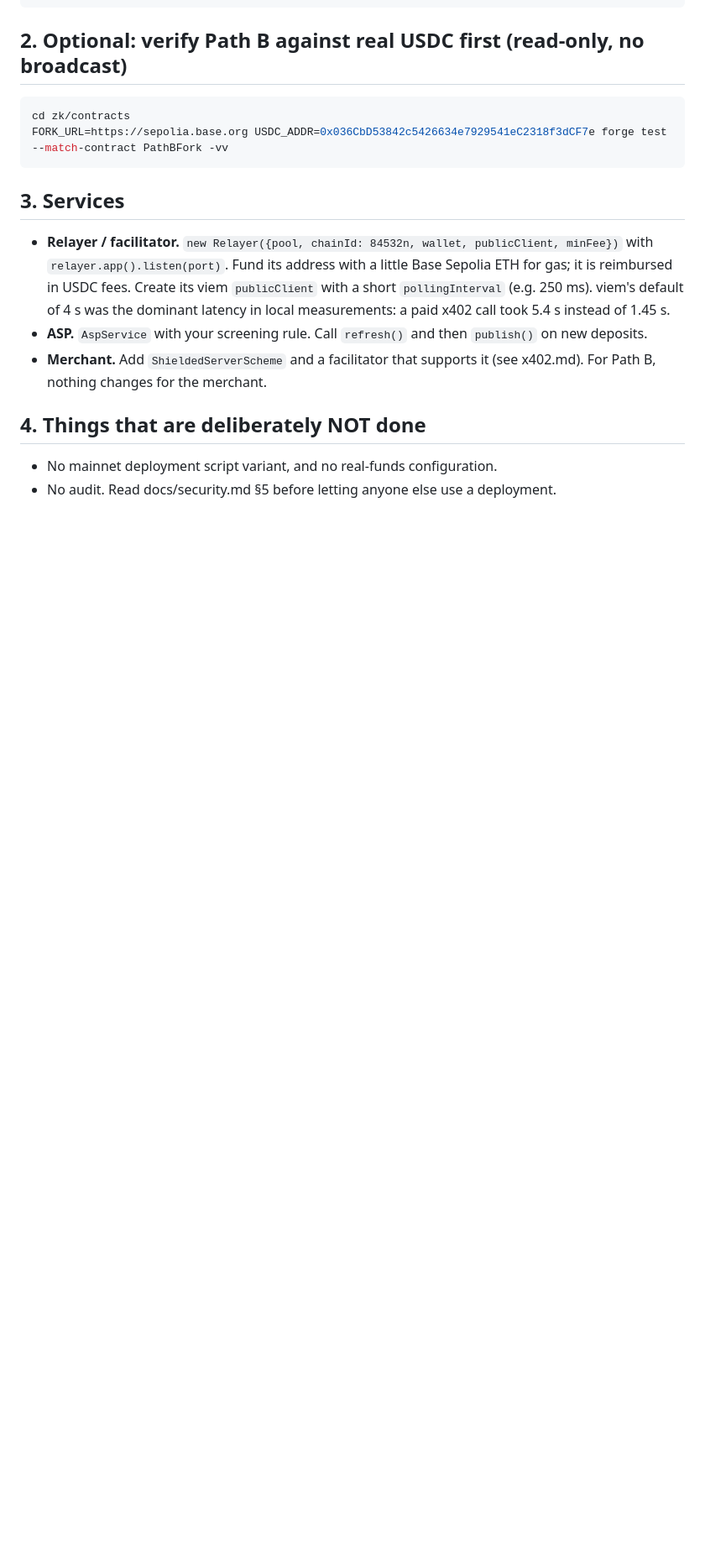
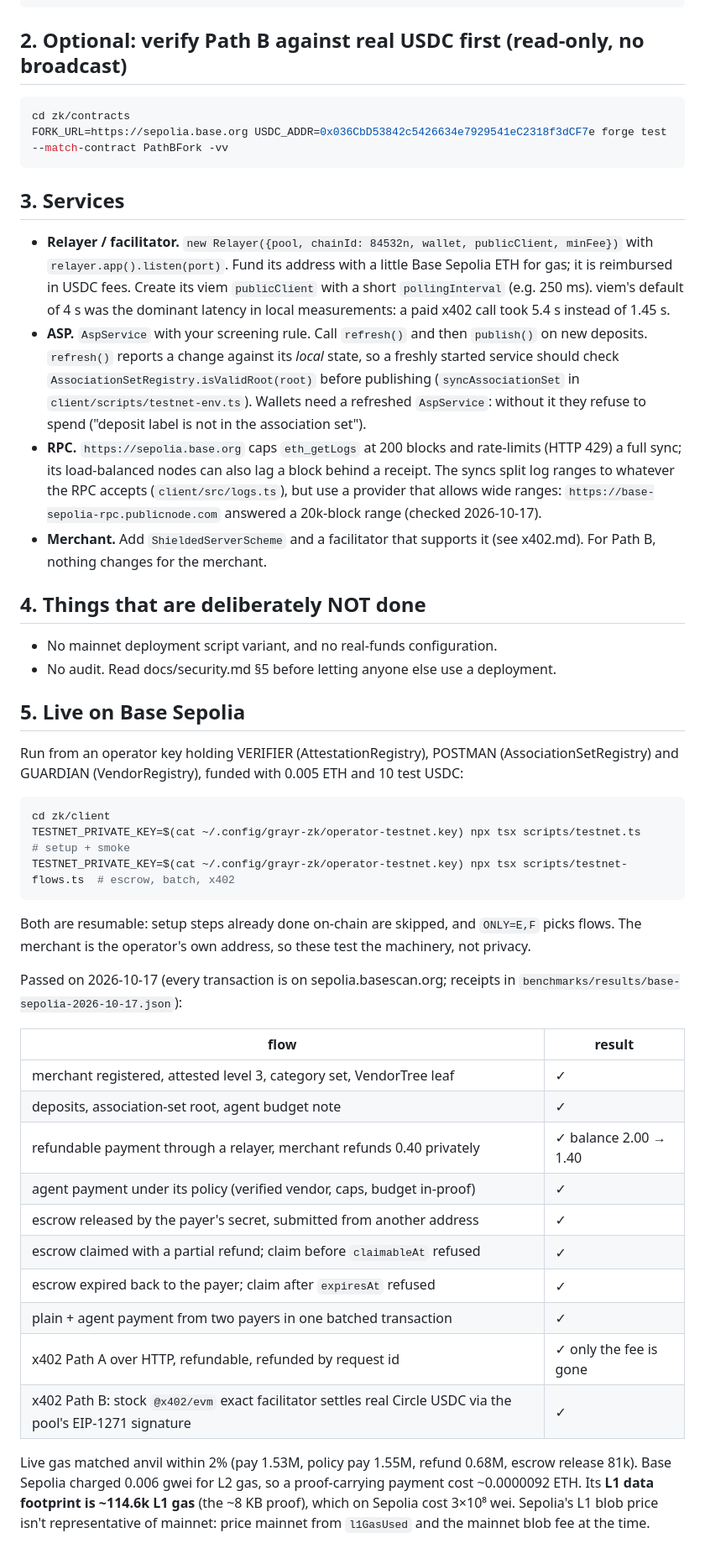
Before and after one commit to Lironktf/comms, a Markdown page: zk/docs/deploy.md, the part around one of its changes. Shown at 84% size. GitHub-like rendering; blank space fills up the shorter version.

Commit message:
zk docs: live Base Sepolia results: every flow passes, gas and L1 data footprint

````diff
--- a/zk/docs/deploy.md
+++ b/zk/docs/deploy.md
@@ -92,6 +92,15 @@ FORK_URL=https://sepolia.base.org USDC_ADDR=0x036CbD53842c5426634e7929541eC2318f
   (e.g. 250 ms). viem's default of 4 s was the dominant latency in local measurements: a paid
   x402 call took 5.4 s instead of 1.45 s.
 - **ASP.** `AspService` with your screening rule. Call `refresh()` and then `publish()` on new deposits.
+  `refresh()` reports a change against its *local* state, so a freshly started service should
+  check `AssociationSetRegistry.isValidRoot(root)` before publishing (`syncAssociationSet` in
+  `client/scripts/testnet-env.ts`). Wallets need a refreshed `AspService`: without it they
+  refuse to spend ("deposit label is not in the association set").
+- **RPC.** `https://sepolia.base.org` caps `eth_getLogs` at 200 blocks and rate-limits (HTTP 429)
+  a full sync; its load-balanced nodes can also lag a block behind a receipt. The syncs split
+  log ranges to whatever the RPC accepts (`client/src/logs.ts`), but use a provider that allows
+  wide ranges: `https://base-sepolia-rpc.publicnode.com` answered a 20k-block range (checked
+  2026-10-17).
 - **Merchant.** Add `ShieldedServerScheme` and a facilitator that supports it (see x402.md).
   For Path B, nothing changes for the merchant.
 
@@ -99,3 +108,39 @@ FORK_URL=https://sepolia.base.org USDC_ADDR=0x036CbD53842c5426634e7929541eC2318f
 
 - No mainnet deployment script variant, and no real-funds configuration.
 - No audit. Read docs/security.md §5 before letting anyone else use a deployment.
+
+## 5. Live on Base Sepolia
+
+Run from an operator key holding VERIFIER (AttestationRegistry), POSTMAN (AssociationSetRegistry)
+and GUARDIAN (VendorRegistry), funded with 0.005 ETH and 10 test USDC:
+
+```bash
+cd zk/client
+TESTNET_PRIVATE_KEY=$(cat ~/.config/grayr-zk/operator-testnet.key) npx tsx scripts/testnet.ts        # setup + smoke
+TESTNET_PRIVATE_KEY=$(cat ~/.config/grayr-zk/operator-testnet.key) npx tsx scripts/testnet-flows.ts  # escrow, batch, x402
+```
+
+Both are resumable: setup steps already done on-chain are skipped, and `ONLY=E,F` picks flows.
+The merchant is the operator's own address, so these test the machinery, not privacy.
+
+Passed on 2026-10-17 (every transaction is on sepolia.basescan.org; receipts in
+`benchmarks/results/base-sepolia-2026-10-17.json`):
+
+| flow | result |
+|---|---|
+| merchant registered, attested level 3, category set, VendorTree leaf | ✓ |
+| deposits, association-set root, agent budget note | ✓ |
+| refundable payment through a relayer, merchant refunds 0.40 privately | ✓ balance 2.00 → 1.40 |
+| agent payment under its policy (verified vendor, caps, budget in-proof) | ✓ |
+| escrow released by the payer's secret, submitted from another address | ✓ |
+| escrow claimed with a partial refund; claim before `claimableAt` refused | ✓ |
+| escrow expired back to the payer; claim after `expiresAt` refused | ✓ |
+| plain + agent payment from two payers in one batched transaction | ✓ |
+| x402 Path A over HTTP, refundable, refunded by request id | ✓ only the fee is gone |
+| x402 Path B: stock `@x402/evm` exact facilitator settles real Circle USDC via the pool's EIP-1271 signature | ✓ |
+
+Live gas matched anvil within 2% (pay 1.53M, policy pay 1.55M, refund 0.68M, escrow release
+81k). Base Sepolia charged 0.006 gwei for L2 gas, so a proof-carrying payment cost ~0.0000092
+ETH. Its **L1 data footprint is ~114.6k L1 gas** (the ~8 KB proof), which on Sepolia cost
+3×10⁸ wei. Sepolia's L1 blob price isn't representative of mainnet: price mainnet from
+`l1GasUsed` and the mainnet blob fee at the time.
````
Also changed, not shown: other parts of zk/docs/deploy.md (+4 -4 lines), zk/docs/benchmarks.md (+25 -0 lines).
